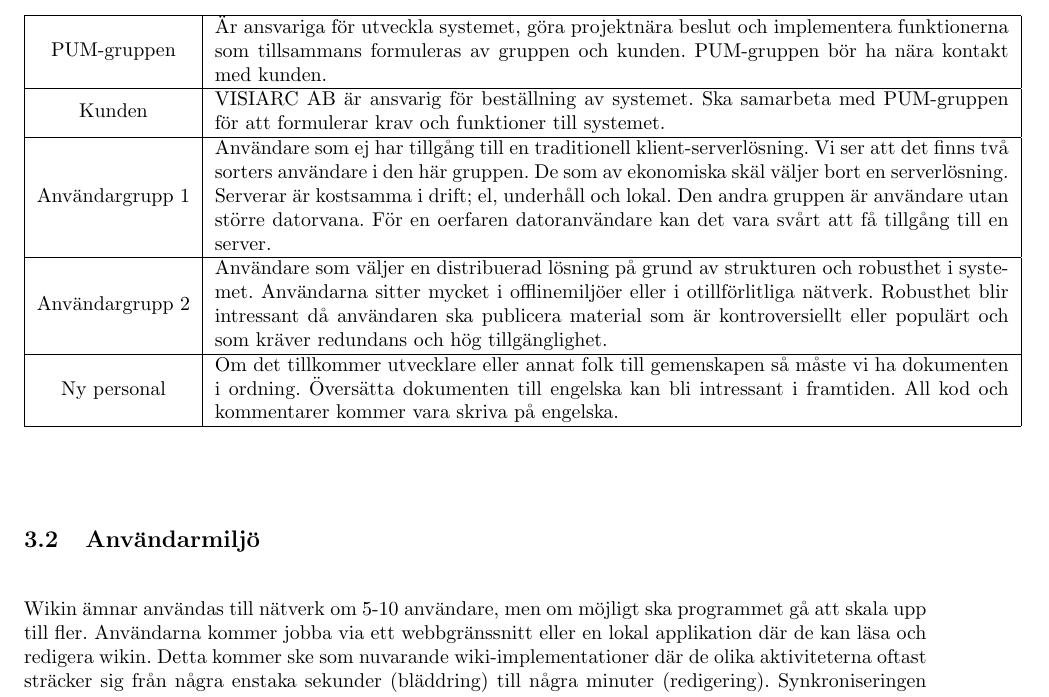
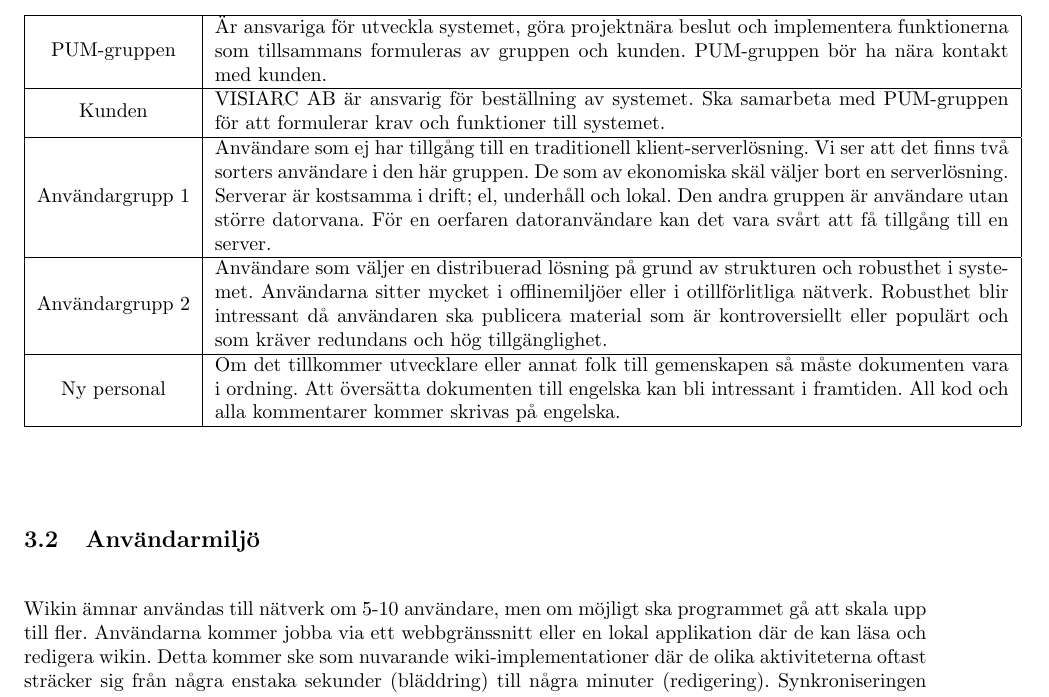
Before and after one commit to pum1/pum1, a LaTeX document (Dokument/Vision.tex): part of page 3 of 4, cut so that both start at the same text. Compiled offline with pdfLaTeX.

Commit message:
Ändrade lite småfel
Signed-off-by: pum1 <pumvt09grupp1@googlegroups.com>

```diff
--- a/Dokument/Vision.tex
+++ b/Dokument/Vision.tex
@@ -63,7 +63,7 @@ PUM-gruppen & Är ansvariga för utveckla systemet, göra projektnära beslut oc
 Kunden & VISIARC AB är ansvarig för beställning av systemet. Ska samarbeta med PUM-gruppen för att formulerar krav och funktioner till systemet. \\ \hline
 Användargrupp 1 & Användare som ej har tillgång till en traditionell klient-serverlösning. Vi ser att det finns två sorters användare i den här gruppen. De som av ekonomiska skäl väljer bort en serverlösning. Serverar är kostsamma i drift; el, underhåll och lokal. Den andra gruppen är användare utan större datorvana. För en oerfaren datoranvändare kan det vara svårt att få tillgång till en server. \\ \hline
 Användargrupp 2 & Användare som väljer en distribuerad lösning på grund av strukturen och robusthet i systemet. Användarna sitter mycket i offlinemiljöer eller i otillförlitliga nätverk. Robusthet blir intressant då användaren ska publicera material som är kontroversiellt eller populärt och som kräver redundans och hög tillgänglighet.\\ \hline
-Ny personal & Om det tillkommer utvecklare eller annat folk till gemenskapen så måste vi ha dokumenten i ordning. Översätta dokumenten till engelska kan bli intressant i framtiden. All kod och kommentarer kommer vara skriva på engelska.  \\ \hline
+Ny personal & Om det tillkommer utvecklare eller annat folk till gemenskapen så måste dokumenten vara i ordning. Att översätta dokumenten till engelska kan bli intressant i framtiden. All kod och alla kommentarer kommer skrivas på engelska.  \\ \hline
 \end{tabular}
 \subsection{Användarmiljö}
 Wikin ämnar användas till nätverk om 5-10 användare, men om möjligt ska programmet gå att skala upp till fler. Användarna kommer jobba via ett webbgränssnitt eller en lokal applikation där de kan läsa och redigera wikin. Detta kommer ske som nuvarande wiki-implementationer där de olika aktiviteterna oftast sträcker sig från några enstaka sekunder (bläddring) till några minuter (redigering). Synkroniseringen mellan användarna sker i bakgrunden och ska till stor del vara osynlig.
```
